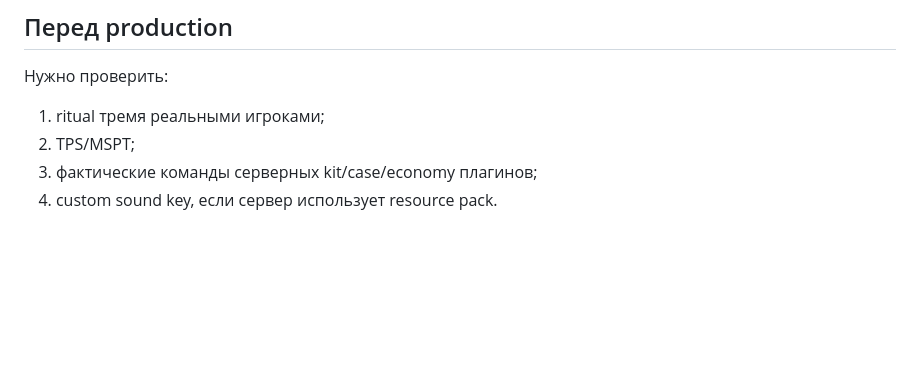
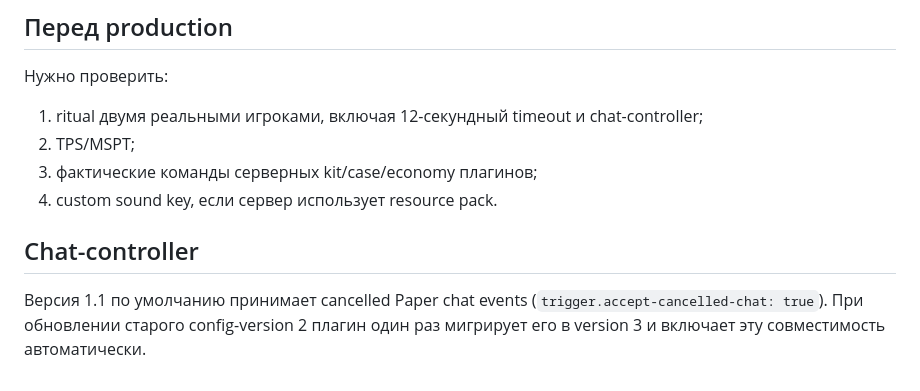
Before and after one commit to samushok/Minecraft-Plugins-1.21.11-Leaf, a Markdown page: source/MogRitual/README-RU.md, the part around the change. Drawn GitHub-style; blank space fills up the shorter version.

Commit message:
Document final two-player chat-controller behavior

```diff
--- a/source/MogRitual/README-RU.md
+++ b/source/MogRitual/README-RU.md
@@ -108,7 +108,12 @@
 ## Перед production
 
 Нужно проверить:
-1. ritual тремя реальными игроками;
+1. ritual двумя реальными игроками, включая 12-секундный timeout и chat-controller;
 2. TPS/MSPT;
 3. фактические команды серверных kit/case/economy плагинов;
 4. custom sound key, если сервер использует resource pack.
+
+
+## Chat-controller
+
+Версия 1.1 по умолчанию принимает cancelled Paper chat events (`trigger.accept-cancelled-chat: true`). При обновлении старого config-version 2 плагин один раз мигрирует его в version 3 и включает эту совместимость автоматически.
```
